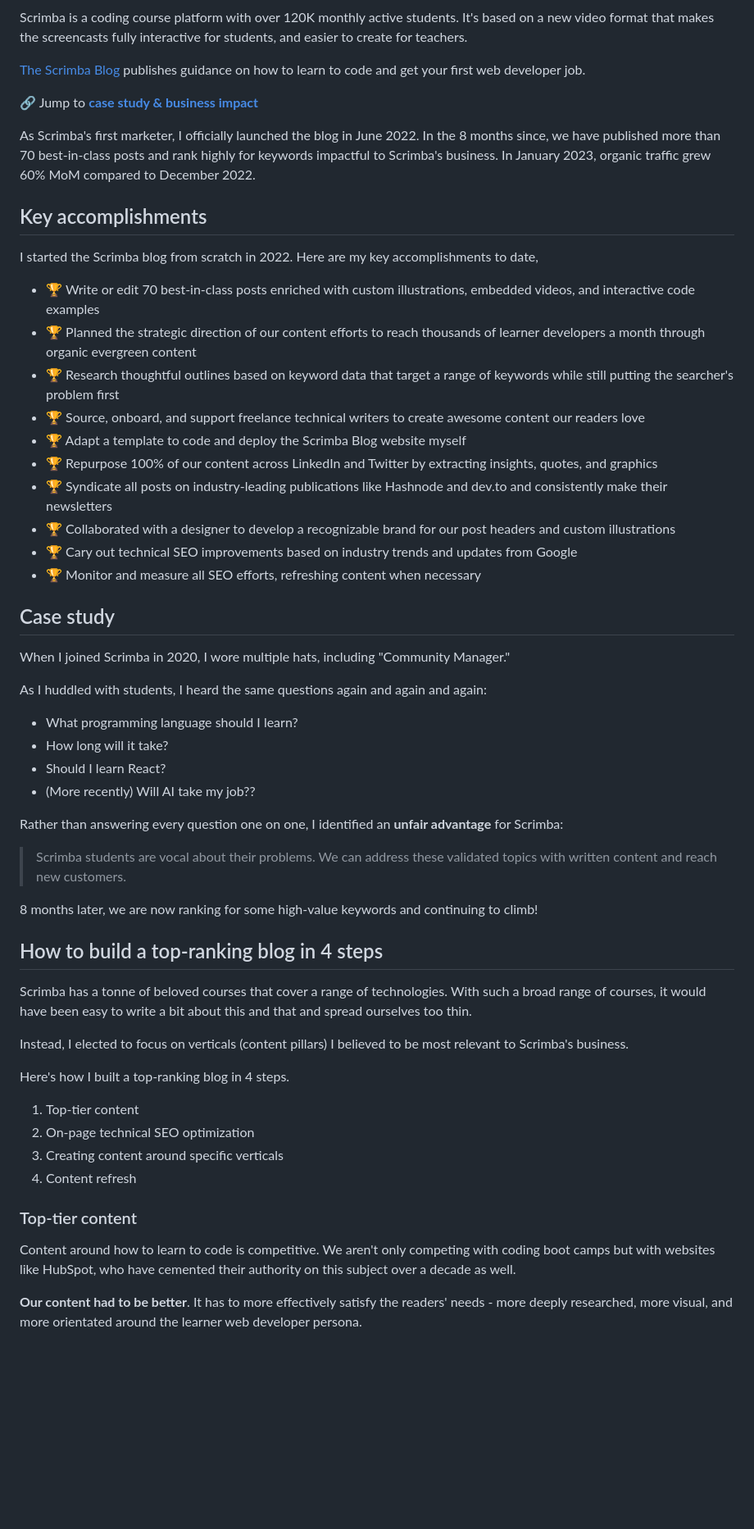
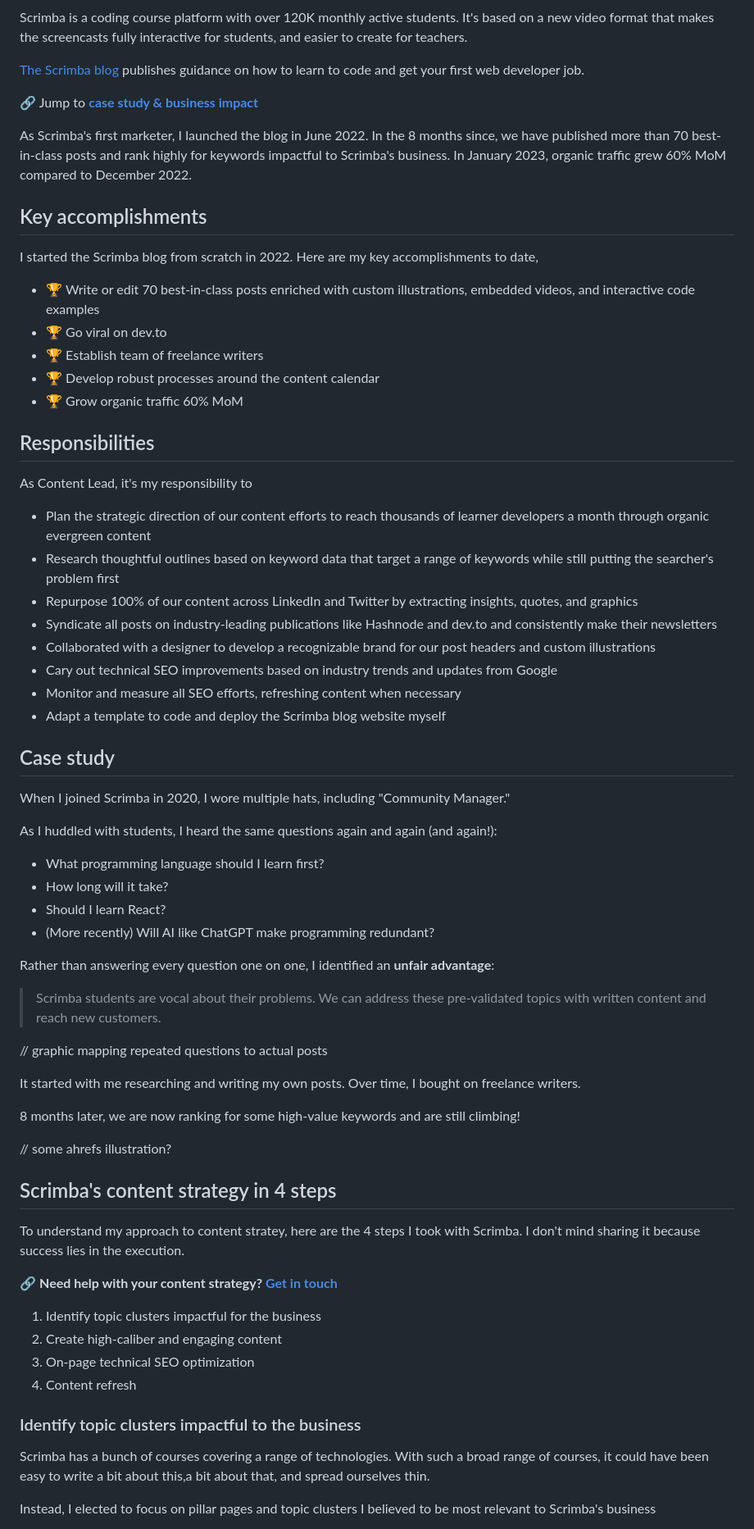
Before and after one commit to bookercodes/booker.codes, a Markdown page: work/scrimba-blog.md, the part around the change printed below. Shown: that part at 82% size. GitHub-like rendering; blank space fills up the shorter version.

Commit message:
Scrimba blog case study round 2 boi

```diff
--- a/work/scrimba-blog.md
+++ b/work/scrimba-blog.md
@@ -9,59 +9,71 @@ layout: layouts/post.njk
 
 Scrimba is a coding course platform with over 120K monthly active students. It's based on a new video format that makes the screencasts fully interactive for students, and easier to create for teachers.
 
-[The Scrimba Blog](https://scrimba.com/articles) publishes guidance on how to learn to code and get your first web developer job.
+[The Scrimba blog](https://scrimba.com/articles) publishes guidance on how to learn to code and get your first web developer job.
 
 🔗 Jump to [**case study & business impact**](#case-study)
 
-As Scrimba's first marketer, I officially launched the blog in June 2022. In the 8 months since, we have published more than 70 best-in-class posts and rank highly for keywords impactful to Scrimba's business. In January 2023, organic traffic grew 60% MoM compared to December 2022.
+As Scrimba's first marketer, I launched the blog in June 2022. In the 8 months since, we have published more than 70 best-in-class posts and rank highly for keywords impactful to Scrimba's business. In January 2023, organic traffic grew 60% MoM compared to December 2022.
 
 ## Key accomplishments
 I started the Scrimba blog from scratch in 2022. Here are my key accomplishments to date,
 
 - 🏆 Write or edit 70 best-in-class posts enriched with custom illustrations, embedded videos, and interactive code examples
-- 🏆 Planned the strategic direction of our content efforts to reach thousands of learner developers a month through organic evergreen content
-- 🏆 Research thoughtful outlines based on keyword data that target a range of keywords while still putting the searcher's problem first
-- 🏆 Source, onboard, and support freelance technical writers to create awesome content our readers love
-- 🏆 Adapt a template to code and deploy the Scrimba Blog website myself
-- 🏆 Repurpose 100% of our content across LinkedIn and Twitter by extracting insights, quotes, and graphics
-- 🏆 Syndicate all posts on industry-leading publications like Hashnode and dev.to and consistently make their newsletters
-- 🏆 Collaborated with a designer to develop a recognizable brand for our post headers and custom illustrations
-- 🏆 Cary out technical SEO improvements based on industry trends and updates from Google
-- 🏆 Monitor and measure all SEO efforts, refreshing content when necessary
+- 🏆 Go viral on dev.to
+- 🏆 Establish team of freelance writers
+- 🏆 Develop robust processes around the content calendar
+- 🏆 Grow organic traffic 60% MoM
+
+## Responsibilities
+
+As Content Lead, it's my responsibility to
+
+- Plan the strategic direction of our content efforts to reach thousands of learner developers a month through organic evergreen content
+- Research thoughtful outlines based on keyword data that target a range of keywords while still putting the searcher's problem first
+- Repurpose 100% of our content across LinkedIn and Twitter by extracting insights, quotes, and graphics
+- Syndicate all posts on industry-leading publications like Hashnode and dev.to and consistently make their newsletters
+- Collaborated with a designer to develop a recognizable brand for our post headers and custom illustrations
+- Cary out technical SEO improvements based on industry trends and updates from Google
+- Monitor and measure all SEO efforts, refreshing content when necessary
+- Adapt a template to code and deploy the Scrimba blog website myself
 
 ## Case study
 
 When I joined Scrimba in 2020, I wore multiple hats, including "Community Manager."
 
-As I huddled with students, I heard the same questions again and again and again:
+As I huddled with students, I heard the same questions again and again (and again!):
 
-- What programming language should I learn?
+- What programming language should I learn first?
 - How long will it take?
 - Should I learn React?
-- (More recently) Will AI take my job??
+- (More recently) Will AI like ChatGPT make programming redundant?
 
-Rather than answering every question one on one, I identified an **unfair advantage** for Scrimba:
+Rather than answering every question one on one, I identified an **unfair advantage**:
 
-> Scrimba students are vocal about their problems. We can address these validated topics with written content and reach new customers.
+> Scrimba students are vocal about their problems. We can address these pre-validated topics with written content and reach new customers.
 
-8 months later, we are now ranking for some high-value keywords and continuing to climb!
+// graphic mapping repeated questions to actual posts
 
-## How to build a top-ranking blog in 4 steps
+It started with me researching and writing my own posts. Over time, I bought on freelance writers.
 
-Scrimba has a tonne of beloved courses that cover a range of technologies. With such a broad range of courses, it would have been easy to write a bit about this and that and spread ourselves too thin.
+8 months later, we are now ranking for some high-value keywords and are still climbing!
 
-Instead, I elected to focus on verticals (content pillars) I believed to be most relevant to Scrimba's business.
+// some ahrefs illustration?
 
-Here's how I built a top-ranking blog in 4 steps.
+## Scrimba's content strategy in 4 steps
 
-1. Top-tier content
-2. On-page technical SEO optimization
-3. Creating content around specific verticals
+To understand my approach to content stratey, here are the 4 steps I took with Scrimba. I don't mind sharing it because success lies in the execution.
+
+🔗 **Need help with your content strategy? [Get in touch](mailto:booker@booker.codes)**
+
+1. Identify topic clusters impactful for the business
+2. Create high-caliber and engaging content
+3. On-page technical SEO optimization
 4. Content refresh
 
-### Top-tier content
+### Identify topic clusters impactful to the business
 
-Content around how to learn to code is competitive. We aren't only competing with coding boot camps but with websites like HubSpot, who have cemented their authority on this subject over a decade as well.
+Scrimba has a bunch of courses covering a range of technologies. With such a broad range of courses, it could have been easy to write a bit about this,a bit about that, and spread ourselves thin.
 
-**Our content had to be better**. It has to more effectively satisfy the readers' needs - more deeply researched, more visual, and more orientated around the learner web developer persona.
+Instead, I elected to focus on pillar pages and topic clusters I believed to be most relevant to Scrimba's business
 
```
Also changed, not shown: other parts of work/scrimba-blog.md (+29 -27 lines).
